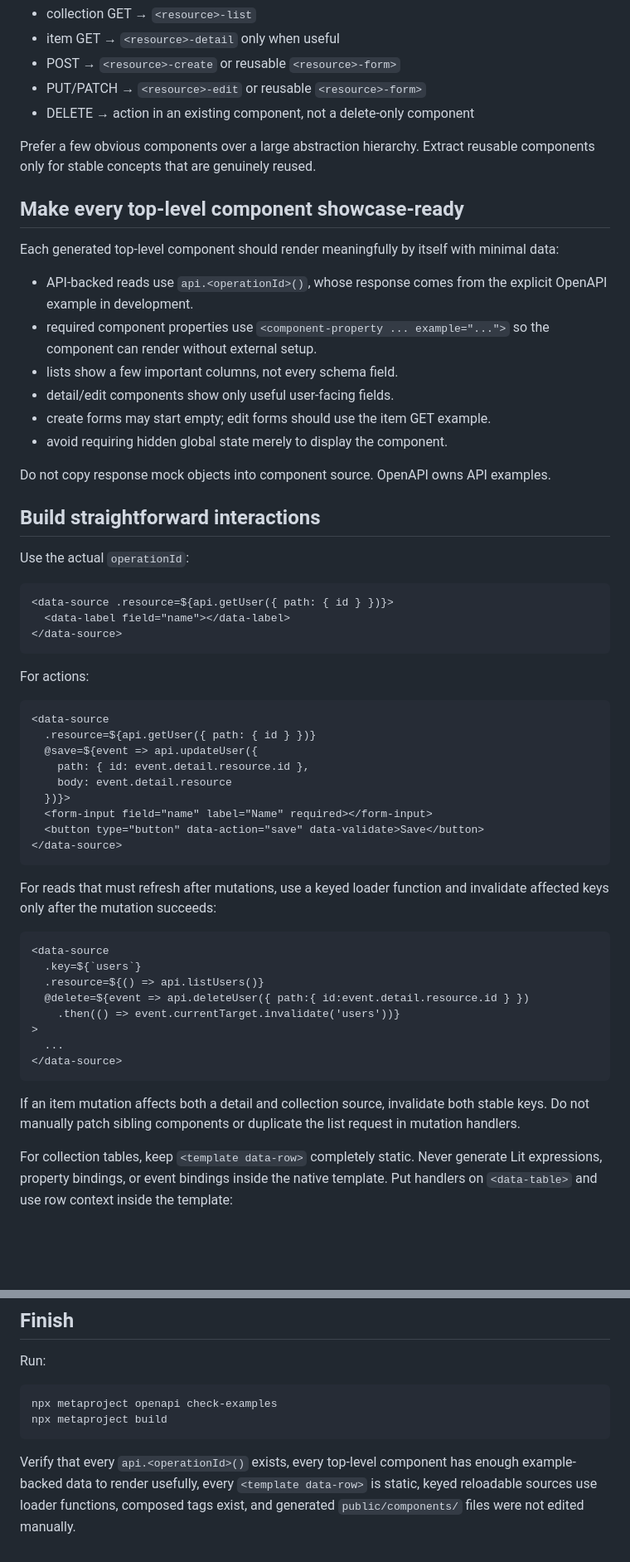
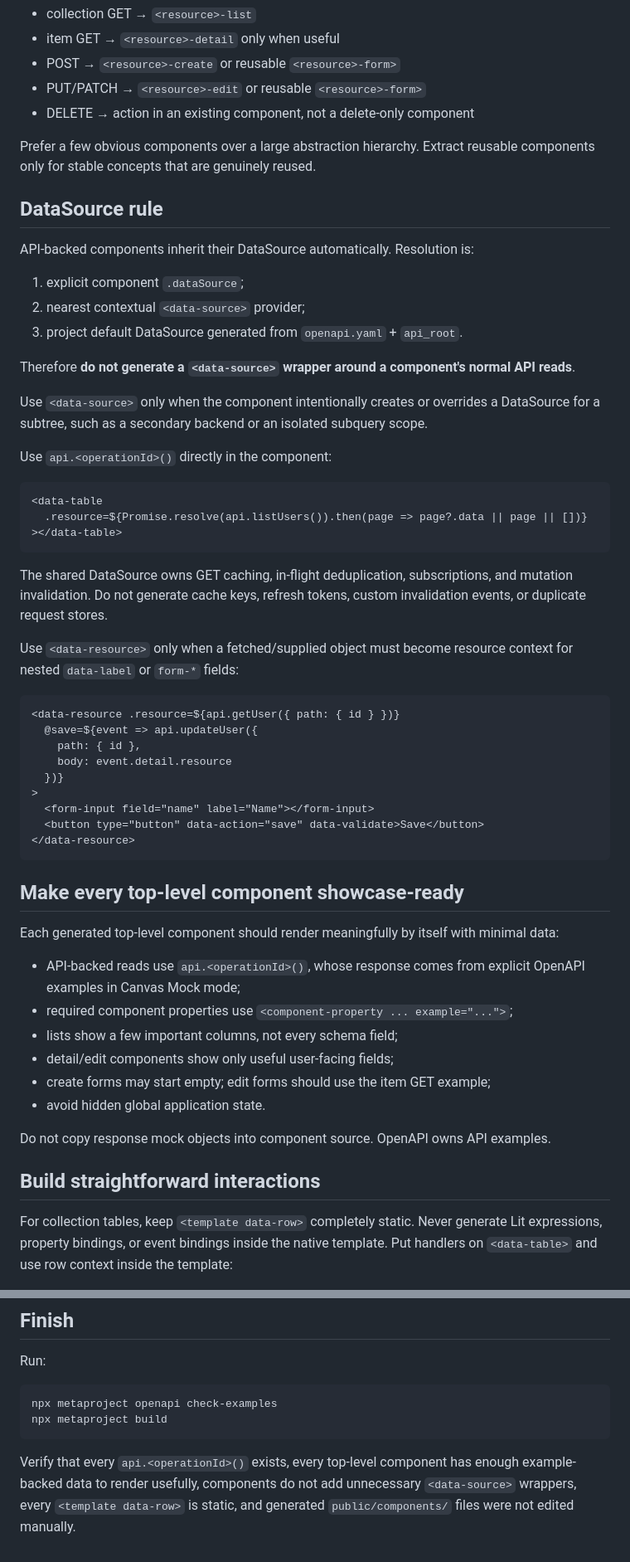
Before and after one commit to bravado/metaproject, a Markdown page: skills/component-creator/SKILL.md, 2 parts joined by grey strips. Shown at 83% size. GitHub-like rendering; blank space fills up the shorter version.

Commit message:
Generate components against inherited DataSources

````diff
--- a/skills/component-creator/SKILL.md
+++ b/skills/component-creator/SKILL.md
@@ -29,57 +29,56 @@ Typical mapping:
 
 Prefer a few obvious components over a large abstraction hierarchy. Extract reusable components only for stable concepts that are genuinely reused.
 
+## DataSource rule
+
+API-backed components inherit their DataSource automatically. Resolution is:
+
+1. explicit component `.dataSource`;
+2. nearest contextual `<data-source>` provider;
+3. project default DataSource generated from `openapi.yaml` + `api_root`.
+
+Therefore **do not generate a `<data-source>` wrapper around a component's normal API reads**.
+
+Use `<data-source>` only when the component intentionally creates or overrides a DataSource for a subtree, such as a secondary backend or an isolated subquery scope.
+
+Use `api.<operationId>()` directly in the component:
+
+```html
+<data-table
+  .resource=${Promise.resolve(api.listUsers()).then(page => page?.data || page || [])}
+></data-table>
+```
+
+The shared DataSource owns GET caching, in-flight deduplication, subscriptions, and mutation invalidation. Do not generate cache keys, refresh tokens, custom invalidation events, or duplicate request stores.
+
+Use `<data-resource>` only when a fetched/supplied object must become resource context for nested `data-label` or `form-*` fields:
+
+```html
+<data-resource .resource=${api.getUser({ path: { id } })}
+  @save=${event => api.updateUser({
+    path: { id },
+    body: event.detail.resource
+  })}
+>
+  <form-input field="name" label="Name"></form-input>
+  <button type="button" data-action="save" data-validate>Save</button>
+</data-resource>
+```
+
 ## Make every top-level component showcase-ready
 
 Each generated top-level component should render meaningfully by itself with minimal data:
 
-- API-backed reads use `api.<operationId>()`, whose response comes from the explicit OpenAPI example in development.
-- required component properties use `<component-property ... example="...">` so the component can render without external setup.
-- lists show a few important columns, not every schema field.
-- detail/edit components show only useful user-facing fields.
-- create forms may start empty; edit forms should use the item GET example.
-- avoid requiring hidden global state merely to display the component.
+- API-backed reads use `api.<operationId>()`, whose response comes from explicit OpenAPI examples in Canvas Mock mode;
+- required component properties use `<component-property ... example="...">`;
+- lists show a few important columns, not every schema field;
+- detail/edit components show only useful user-facing fields;
+- create forms may start empty; edit forms should use the item GET example;
+- avoid hidden global application state.
 
 Do not copy response mock objects into component source. OpenAPI owns API examples.
 
 ## Build straightforward interactions
-
-Use the actual `operationId`:
-
-```html
-<data-source .resource=${api.getUser({ path: { id } })}>
-  <data-label field="name"></data-label>
-</data-source>
-```
-
-For actions:
-
-```html
-<data-source
-  .resource=${api.getUser({ path: { id } })}
-  @save=${event => api.updateUser({
-    path: { id: event.detail.resource.id },
-    body: event.detail.resource
-  })}>
-  <form-input field="name" label="Name" required></form-input>
-  <button type="button" data-action="save" data-validate>Save</button>
-</data-source>
-```
-
-For reads that must refresh after mutations, use a keyed loader function and invalidate affected keys only after the mutation succeeds:
-
-```html
-<data-source
-  .key=${`users`}
-  .resource=${() => api.listUsers()}
-  @delete=${event => api.deleteUser({ path:{ id:event.detail.resource.id } })
-    .then(() => event.currentTarget.invalidate('users'))}
->
-  ...
-</data-source>
-```
-
-If an item mutation affects both a detail and collection source, invalidate both stable keys. Do not manually patch sibling components or duplicate the list request in mutation handlers.
 
 For collection tables, keep `<template data-row>` completely static. Never generate Lit expressions, property bindings, or event bindings inside the native template. Put handlers on `<data-table>` and use row context inside the template:
 
@@ -136,4 +137,4 @@ npx metaproject openapi check-examples
 npx metaproject build
 ```
 
-Verify that every `api.<operationId>()` exists, every top-level component has enough example-backed data to render usefully, every `<template data-row>` is static, keyed reloadable sources use loader functions, composed tags exist, and generated `public/components/` files were not edited manually.
+Verify that every `api.<operationId>()` exists, every top-level component has enough example-backed data to render usefully, components do not add unnecessary `<data-source>` wrappers, every `<template data-row>` is static, and generated `public/components/` files were not edited manually.
````
Also changed, not shown: other parts of skills/component-creator/SKILL.md (+4 -2 lines).
